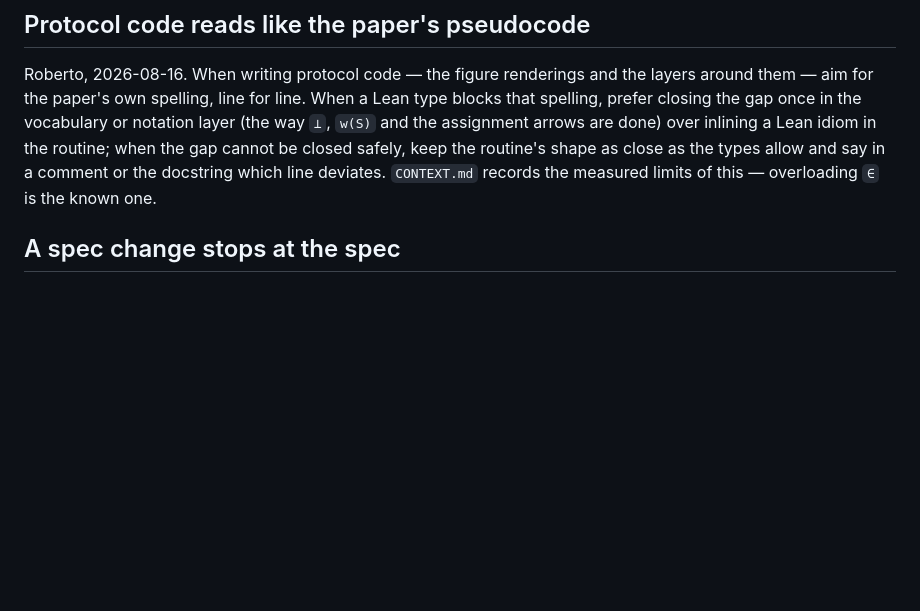
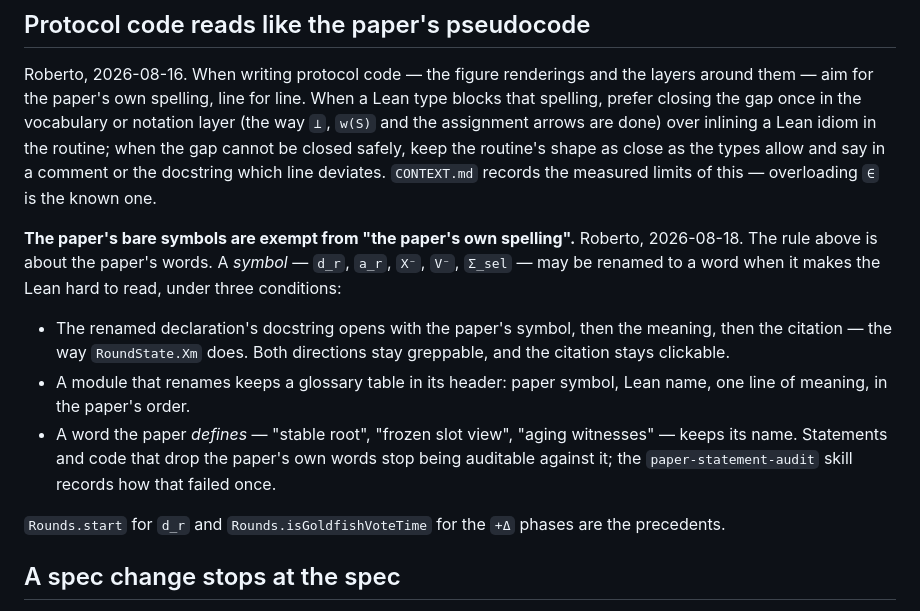
Before and after one commit to saltiniroberto/decoupled-consensus-lean, a Markdown page: CLAUDE.md, the part around the change. GitHub-like rendering; blank space fills up the shorter version.

Commit message:
CLAUDE.md: the paper's bare symbols are exempt from its spelling
Roberto, 2026-08-18, while reading Protocol.lean: the paper's terminology is
hard to think in, and the symbols are the obstacle -- d_r, a_r, the X
snapshots. The pseudocode rule is about the paper's words, so the amendment
draws that line: a symbol may become a word under three conditions -- the
docstring opens with the symbol, then the meaning, then the citation; a
renaming module keeps a glossary table in its header; and a word the paper
defines keeps its name.

Rounds.start for d_r and isGoldfishVoteTime for the +Δ phases are the
precedents.

Co-Authored-By: Claude Fable 5 <noreply@anthropic.com>

```diff
--- a/CLAUDE.md
+++ b/CLAUDE.md
@@ -87,6 +87,22 @@ assignment arrows are done) over inlining a Lean idiom in the routine; when the
 closed safely, keep the routine's shape as close as the types allow and say in a comment or the
 docstring which line deviates. `CONTEXT.md` records the measured limits of this — overloading
 `∈` is the known one.
+
+**The paper's bare symbols are exempt from "the paper's own spelling".** Roberto, 2026-08-18.
+The rule above is about the paper's words. A *symbol* — `d_r`, `a_r`, `X⁻`, `V⁻`, `Σ_sel` — may
+be renamed to a word when it makes the Lean hard to read, under three conditions:
+
+- The renamed declaration's docstring opens with the paper's symbol, then the meaning, then the
+  citation — the way `RoundState.Xm` does. Both directions stay greppable, and the citation
+  stays clickable.
+- A module that renames keeps a glossary table in its header: paper symbol, Lean name, one line
+  of meaning, in the paper's order.
+- A word the paper *defines* — "stable root", "frozen slot view", "aging witnesses" — keeps its
+  name. Statements and code that drop the paper's own words stop being auditable against it;
+  the `paper-statement-audit` skill records how that failed once.
+
+`Rounds.start` for `d_r` and `Rounds.isGoldfishVoteTime` for the `+Δ` phases are the
+precedents.
 
 ## A spec change stops at the spec
 
```
